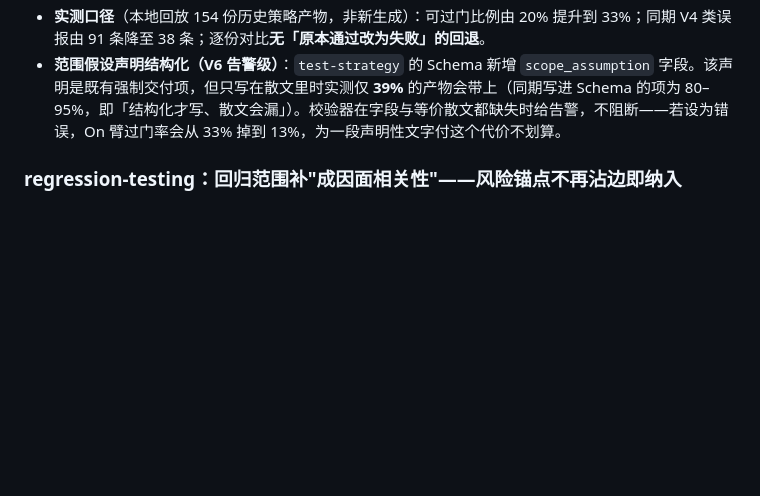
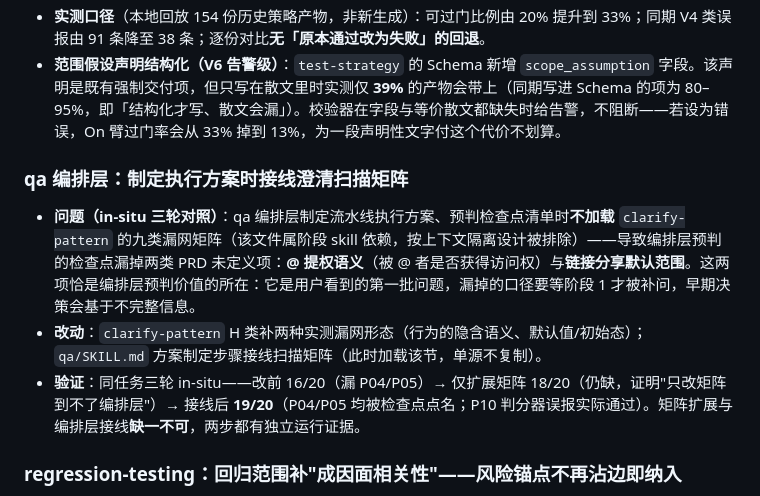
Before and after one commit to fishzjp/qa-skills, a Markdown page: CHANGELOG.md, the part around the change. Rendered like a GitHub page; blank space fills up the shorter version.

Commit message:
CHANGELOG：补记 qa 编排层接线九类矩阵
三轮 in-situ 对照证明：只扩展矩阵 H 类到不了编排层（该层按上下文隔离设计不加载它），
接线后 P04/P05 检查点才被点名（16→18→19/20）。矩阵扩展与编排层接线缺一不可。

```diff
--- a/CHANGELOG.md
+++ b/CHANGELOG.md
@@ -14,6 +14,12 @@
 - **V1 接受块式轴书写**：单行 flow 仍是推荐写法，但块式（`performance:` 换行写 decision / rationale / scanned 列表）语义等价，此前被判"轴视同未决策"——实测占全部 V1 报错约七成而决策内容无误。现两种形态均解析，语义检查（V2 证据、V3 理由与双清单、V4 预算、V5 移交）逐条不变；同一轴重复声明仍报错。
 - **实测口径**（本地回放 154 份历史策略产物，非新生成）：可过门比例由 20% 提升到 33%；同期 V4 类误报由 91 条降至 38 条；逐份对比**无「原本通过改为失败」的回退**。
 - **范围假设声明结构化（V6 告警级）**：`test-strategy` 的 Schema 新增 `scope_assumption` 字段。该声明是既有强制交付项，但只写在散文里时实测仅 **39%** 的产物会带上（同期写进 Schema 的项为 80–95%，即「结构化才写、散文会漏」）。校验器在字段与等价散文都缺失时给告警，不阻断——若设为错误，On 臂过门率会从 33% 掉到 13%，为一段声明性文字付这个代价不划算。
+
+### qa 编排层：制定执行方案时接线澄清扫描矩阵
+
+- **问题（in-situ 三轮对照）**：qa 编排层制定流水线执行方案、预判检查点清单时**不加载** `clarify-pattern` 的九类漏网矩阵（该文件属阶段 skill 依赖，按上下文隔离设计被排除）——导致编排层预判的检查点漏掉两类 PRD 未定义项：**@ 提权语义**（被 @ 者是否获得访问权）与**链接分享默认范围**。这两项恰是编排层预判价值的所在：它是用户看到的第一批问题，漏掉的口径要等阶段 1 才被补问，早期决策会基于不完整信息。
+- **改动**：`clarify-pattern` H 类补两种实测漏网形态（行为的隐含语义、默认值/初始态）；`qa/SKILL.md` 方案制定步骤接线扫描矩阵（此时加载该节，单源不复制）。
+- **验证**：同任务三轮 in-situ——改前 16/20（漏 P04/P05）→ 仅扩展矩阵 18/20（仍缺，证明"只改矩阵到不了编排层"）→ 接线后 **19/20**（P04/P05 均被检查点点名；P10 判分器误报实际通过）。矩阵扩展与编排层接线**缺一不可**，两步都有独立运行证据。
 
 ### regression-testing：回归范围补"成因面相关性"——风险锚点不再沾边即纳入
 
```
